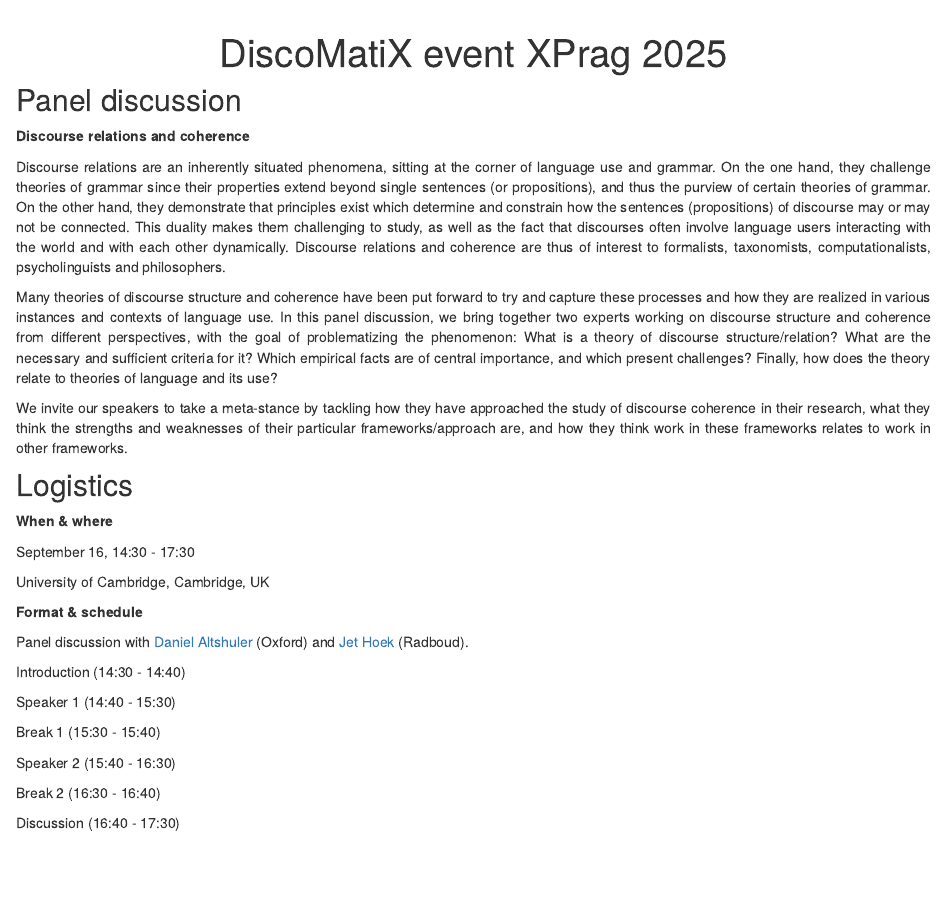
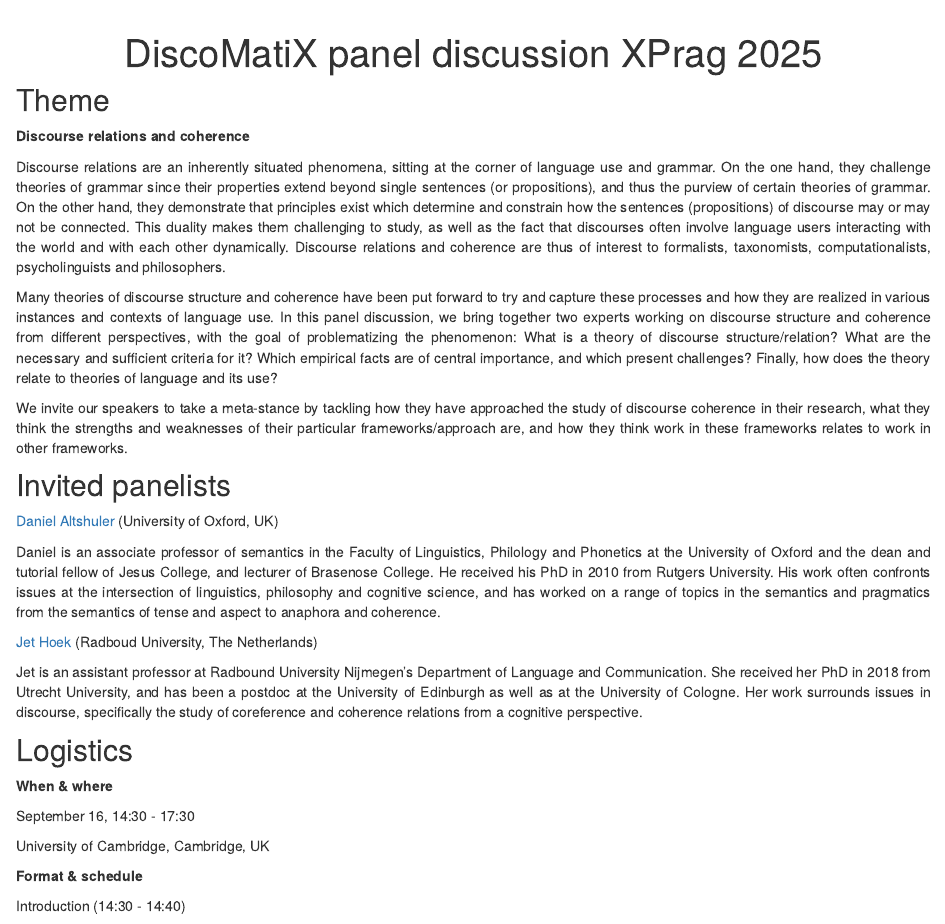
Before and after one commit to discomatix/discomatix.github.io, an R Markdown document (satellite-event.Rmd): the page in a window 1100 px wide, from 60 px down. Rendered offline with R 4.5, knitr and Pandoc, with nearby package versions; drawn as R Markdown's standard HTML page in place of the format the file asks for.

Commit message:
updated page

```diff
--- a/satellite-event.Rmd
+++ b/satellite-event.Rmd
@@ -1,5 +1,5 @@
 ---
-title: "DiscoMatiX event XPrag 2025"
+title: "DiscoMatiX panel discussion XPrag 2025"
 ---
 
 <style>
@@ -11,7 +11,7 @@
 }
 </style>
 
-## Panel discussion
+## Theme
 
 **Discourse relations and coherence**
 
@@ -20,6 +20,16 @@
 Many theories of discourse structure and coherence have been put forward to try and capture these processes and how they are realized in various instances and contexts of language use. In this panel discussion, we bring together two experts working on discourse structure and coherence from different perspectives, with the goal of problematizing the phenomenon: What is a theory of discourse structure/relation? What are the necessary and sufficient criteria for it? Which empirical facts are of central importance, and which present challenges? Finally, how does the theory relate to theories of language and its use?
 
 We invite our speakers to take a meta-stance by tackling how they have approached the study of discourse coherence in their research, what they think the strengths and weaknesses of their particular frameworks/approach are, and how they think work in these frameworks relates to work in other frameworks.
+
+## Invited panelists
+
+[Daniel Altshuler](https://danielaltshuler.com/) (University of Oxford, UK)
+
+Daniel is an associate professor of semantics in the Faculty of Linguistics, Philology and Phonetics at the University of Oxford and the dean and tutorial fellow of Jesus College, and lecturer of Brasenose College. He received his PhD in 2010 from Rutgers University. His work often confronts issues at the intersection of linguistics, philosophy and cognitive science, and has worked on a range of topics in the semantics and pragmatics from the semantics of tense and aspect to anaphora and coherence.
+
+[Jet Hoek](https://jethoek.github.io/) (Radboud University, The Netherlands)
+
+Jet is an assistant professor at Radbound University Nijmegen's Department of Language and Communication. She received her PhD in 2018 from Utrecht University, and has been a postdoc at the University of Edinburgh as well as at the University of Cologne. Her work surrounds issues in discourse, specifically the study of coreference and coherence relations from a cognitive perspective.
 
 ## Logistics
 
@@ -30,8 +40,6 @@
 University of Cambridge, Cambridge, UK
 
 **Format & schedule**
-
-Panel discussion with [Daniel Altshuler](https://danielaltshuler.com/) (Oxford) and [Jet Hoek](https://jethoek.github.io/) (Radboud).
 
 Introduction (14:30 - 14:40)
 
```
Also changed, not shown: satellite-event.html, search.json.
